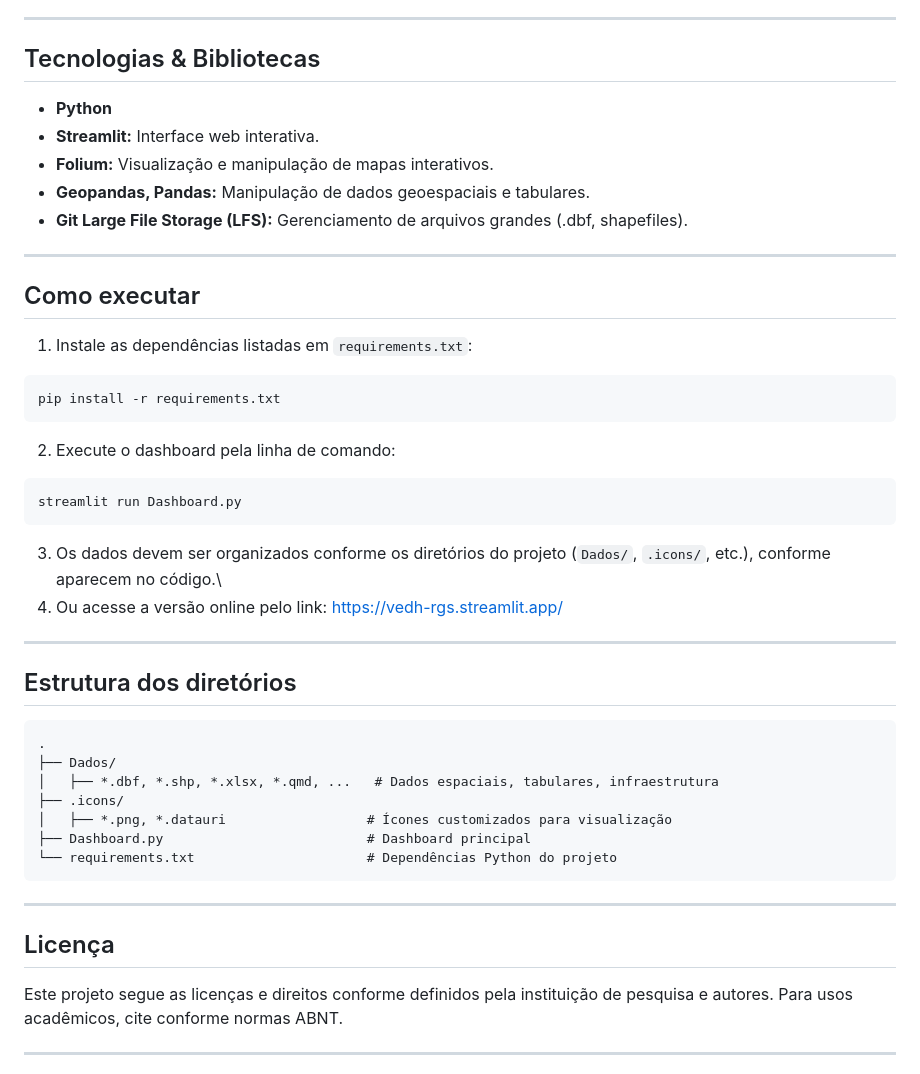
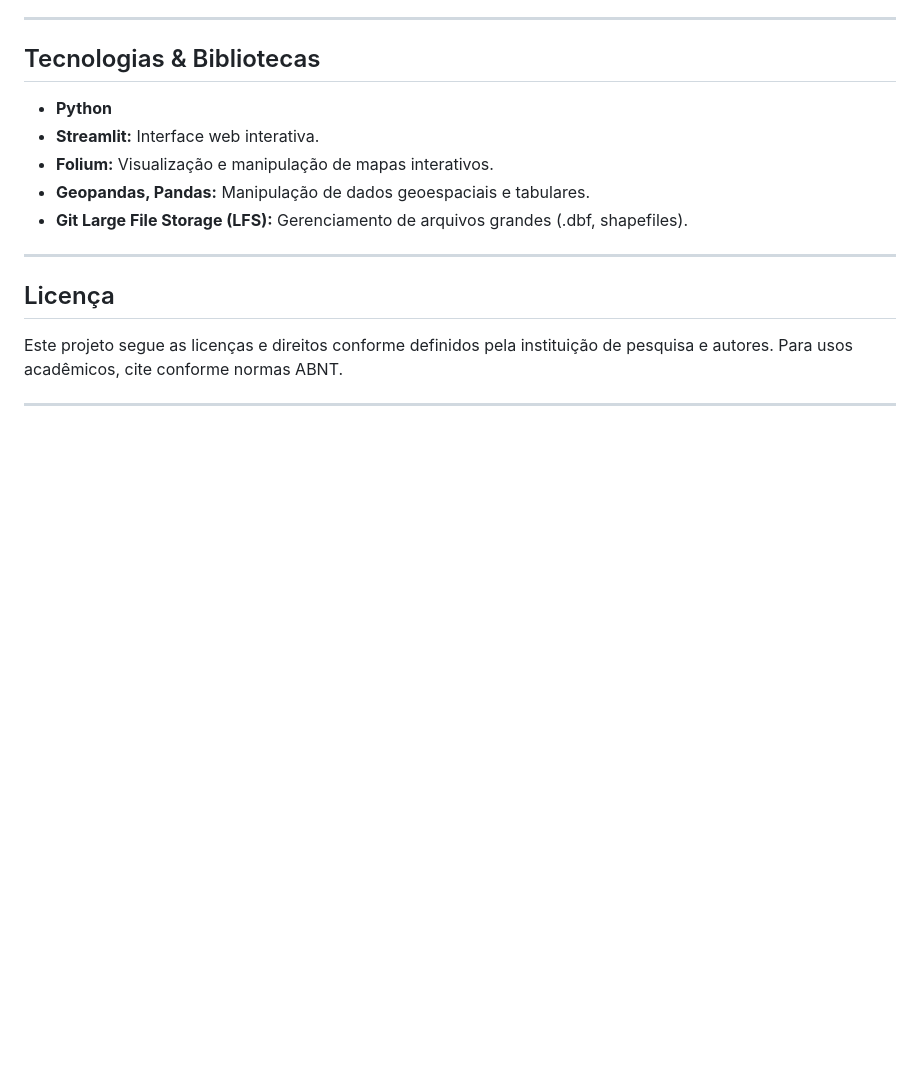
Before and after one commit to AliFiorentin/Vulnerabilidade-Economica-no-Rio-Grande-do-Sul, a Markdown page: README.md, the part around the change. Rendered like a GitHub page; blank space fills up the shorter version.

Commit message:
Atualizar o README.md

````diff
--- a/README.md
+++ b/README.md
@@ -36,38 +36,6 @@ Este projeto tem como objetivo reunir, visualizar e explorar dados georreferenci
 -   **Geopandas, Pandas:** Manipulação de dados geoespaciais e tabulares.
 -   **Git Large File Storage (LFS):** Gerenciamento de arquivos grandes (.dbf, shapefiles).
 
-------------------------------------------------------------------------
-
-## Como executar
-
-1.  Instale as dependências listadas em `requirements.txt`:
-
-``` bash
-pip install -r requirements.txt
-```
-
-2.  Execute o dashboard pela linha de comando:
-
-``` bash
-streamlit run Dashboard.py
-```
-
-3.  Os dados devem ser organizados conforme os diretórios do projeto (`Dados/`, `.icons/`, etc.), conforme aparecem no código.\
-4.  Ou acesse a versão online pelo link: <https://vedh-rgs.streamlit.app/>
-
-------------------------------------------------------------------------
-
-## Estrutura dos diretórios
-
-```
-.
-├── Dados/
-│   ├── *.dbf, *.shp, *.xlsx, *.qmd, ...   # Dados espaciais, tabulares, infraestrutura
-├── .icons/
-│   ├── *.png, *.datauri                  # Ícones customizados para visualização
-├── Dashboard.py                          # Dashboard principal
-└── requirements.txt                      # Dependências Python do projeto
-```
 
 ------------------------------------------------------------------------
 
````
